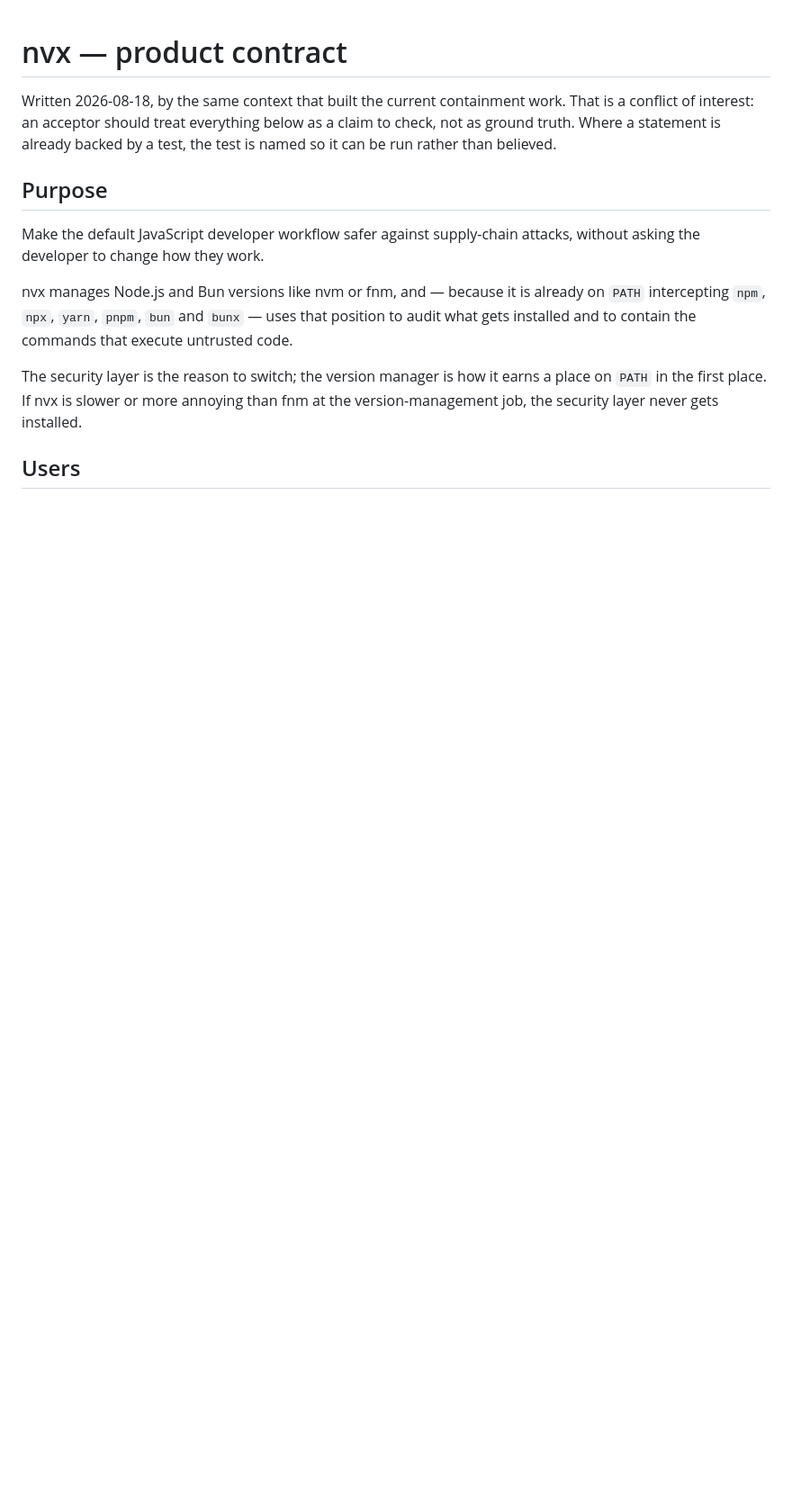
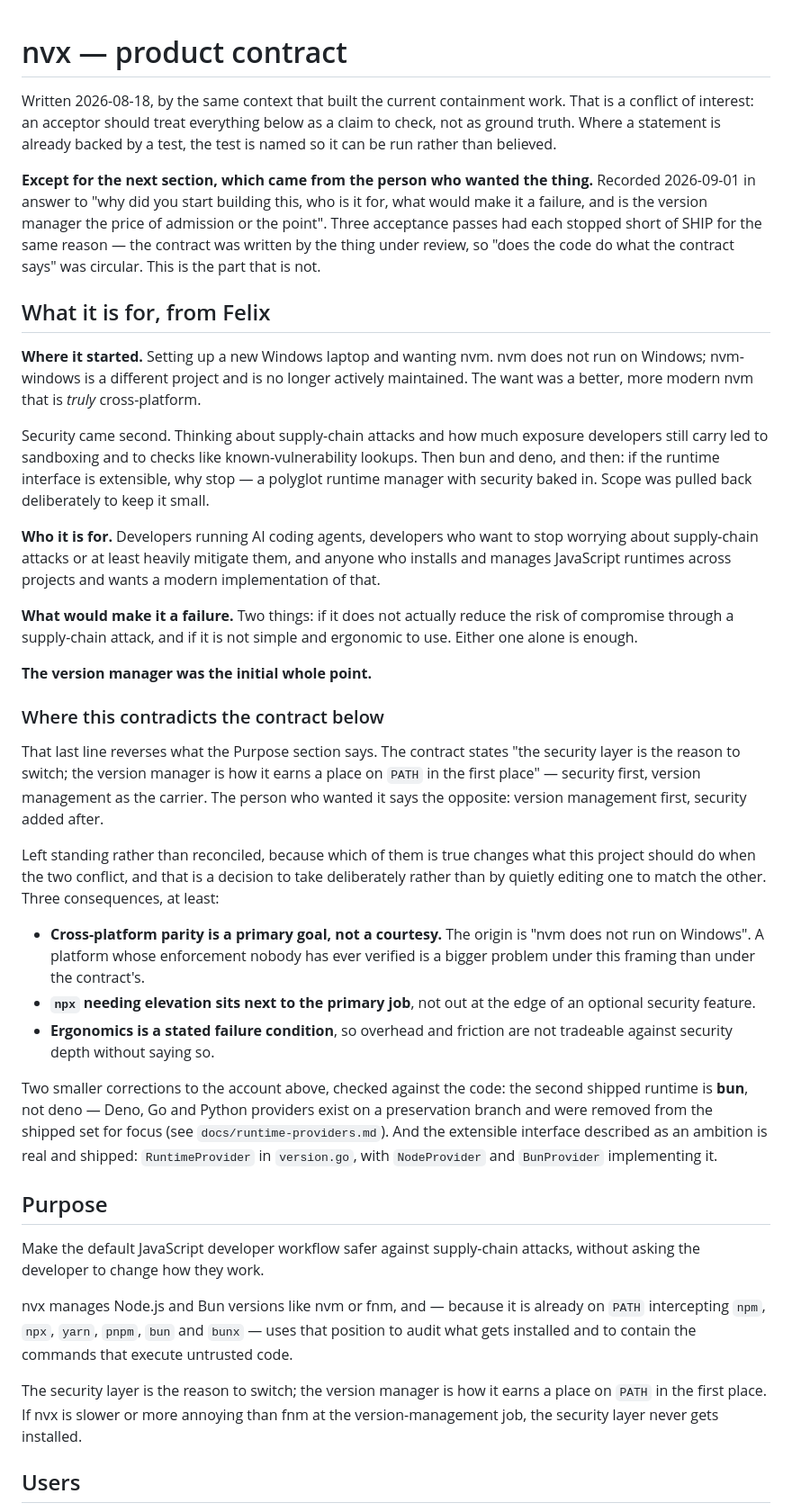
Before and after one commit to fstubner/nvx, a Markdown page: PRODUCT.md, the part around the change. Shown at 90% size. GitHub-like rendering; blank space fills up the shorter version.

Commit message:
Record what nvx is for, from the person who wanted it
PRODUCT.md was written by the same context that built the containment work, and
said so. Three acceptance passes each stopped short of SHIP for that one reason:
the contract was authored by the thing under review, so checking the code against
it is circular. No amount of further engineering moves that; it needed a sentence
from the person who wanted the tool.

Recorded verbatim in intent, above the existing contract rather than merged into
it, so a reader can see which half came from where.

It contradicts the contract, and the contradiction is the most useful thing in
it. The Purpose section says "the security layer is the reason to switch; the
version manager is how it earns a place on PATH in the first place". The answer
was "version manager was the initial whole point" -- it began as wanting nvm on a
new Windows laptop, where nvm does not run and nvm-windows is unmaintained.
Security came second, after thinking about supply-chain exposure.

Left standing rather than reconciled. Editing one to match the other would
destroy the disagreement, and which of the two is true changes what this project
should do when they conflict -- three consequences are named in the file, the
sharpest being that cross-platform parity is a primary goal under the stated
intent and a courtesy under the written contract. macOS enforcement being
verified by nobody reads differently depending on which holds.

Two corrections to the account, checked against the code rather than accepted:
the second shipped runtime is bun, not deno (Deno, Go and Python live on a
preservation branch, removed for focus), and the extensible provider interface
described as an ambition is real and shipped.

Also states the failure condition, which nothing previously did: it fails if it
does not actually reduce supply-chain compromise risk, and it fails if it is not
simple and ergonomic. Ergonomics being a failure condition rather than a nicety
is new information -- it means overhead and friction cannot be traded against
security depth silently.

Documentation only. Build and the non-probe suite pass unchanged.

```diff
--- a/PRODUCT.md
+++ b/PRODUCT.md
@@ -4,6 +4,64 @@ Written 2026-08-18, by the same context that built the current containment
 work. That is a conflict of interest: an acceptor should treat everything below
 as a claim to check, not as ground truth. Where a statement is already backed by
 a test, the test is named so it can be run rather than believed.
+
+**Except for the next section, which came from the person who wanted the thing.**
+Recorded 2026-09-01 in answer to "why did you start building this, who is it for,
+what would make it a failure, and is the version manager the price of admission
+or the point". Three acceptance passes had each stopped short of SHIP for the
+same reason — the contract was written by the thing under review, so "does the
+code do what the contract says" was circular. This is the part that is not.
+
+## What it is for, from Felix
+
+**Where it started.** Setting up a new Windows laptop and wanting nvm. nvm does
+not run on Windows; nvm-windows is a different project and is no longer actively
+maintained. The want was a better, more modern nvm that is *truly* cross-platform.
+
+Security came second. Thinking about supply-chain attacks and how much exposure
+developers still carry led to sandboxing and to checks like known-vulnerability
+lookups. Then bun and deno, and then: if the runtime interface is extensible,
+why stop — a polyglot runtime manager with security baked in. Scope was pulled
+back deliberately to keep it small.
+
+**Who it is for.** Developers running AI coding agents, developers who want to
+stop worrying about supply-chain attacks or at least heavily mitigate them, and
+anyone who installs and manages JavaScript runtimes across projects and wants a
+modern implementation of that.
+
+**What would make it a failure.** Two things: if it does not actually reduce the
+risk of compromise through a supply-chain attack, and if it is not simple and
+ergonomic to use. Either one alone is enough.
+
+**The version manager was the initial whole point.**
+
+### Where this contradicts the contract below
+
+That last line reverses what the Purpose section says. The contract states "the
+security layer is the reason to switch; the version manager is how it earns a
+place on `PATH` in the first place" — security first, version management as the
+carrier. The person who wanted it says the opposite: version management first,
+security added after.
+
+Left standing rather than reconciled, because which of them is true changes what
+this project should do when the two conflict, and that is a decision to take
+deliberately rather than by quietly editing one to match the other. Three
+consequences, at least:
+
+- **Cross-platform parity is a primary goal, not a courtesy.** The origin is
+  "nvm does not run on Windows". A platform whose enforcement nobody has ever
+  verified is a bigger problem under this framing than under the contract's.
+- **`npx` needing elevation sits next to the primary job**, not out at the edge
+  of an optional security feature.
+- **Ergonomics is a stated failure condition**, so overhead and friction are not
+  tradeable against security depth without saying so.
+
+Two smaller corrections to the account above, checked against the code: the
+second shipped runtime is **bun**, not deno — Deno, Go and Python providers exist
+on a preservation branch and were removed from the shipped set for focus (see
+`docs/runtime-providers.md`). And the extensible interface described as an
+ambition is real and shipped: `RuntimeProvider` in `version.go`, with
+`NodeProvider` and `BunProvider` implementing it.
 
 ## Purpose
 
```
